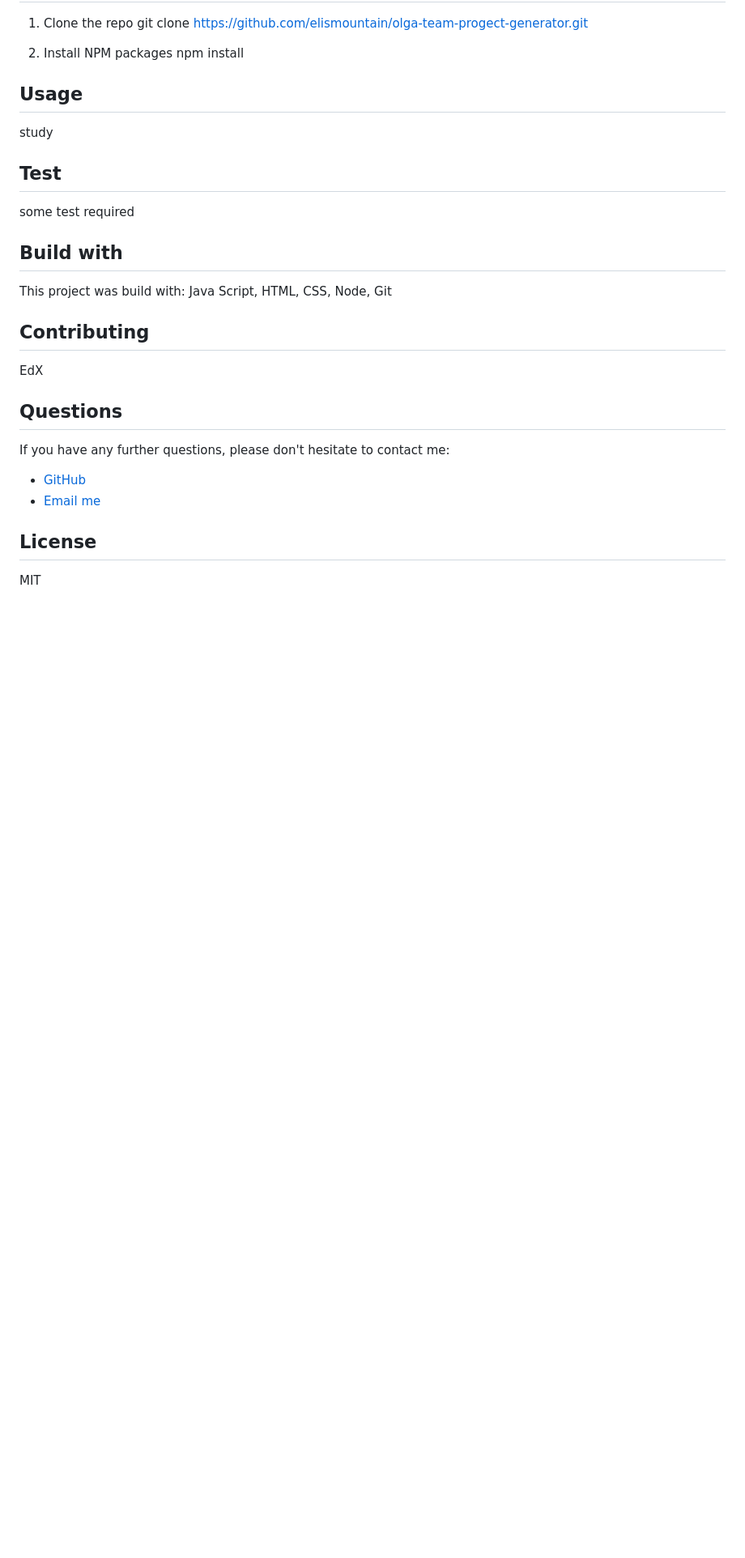
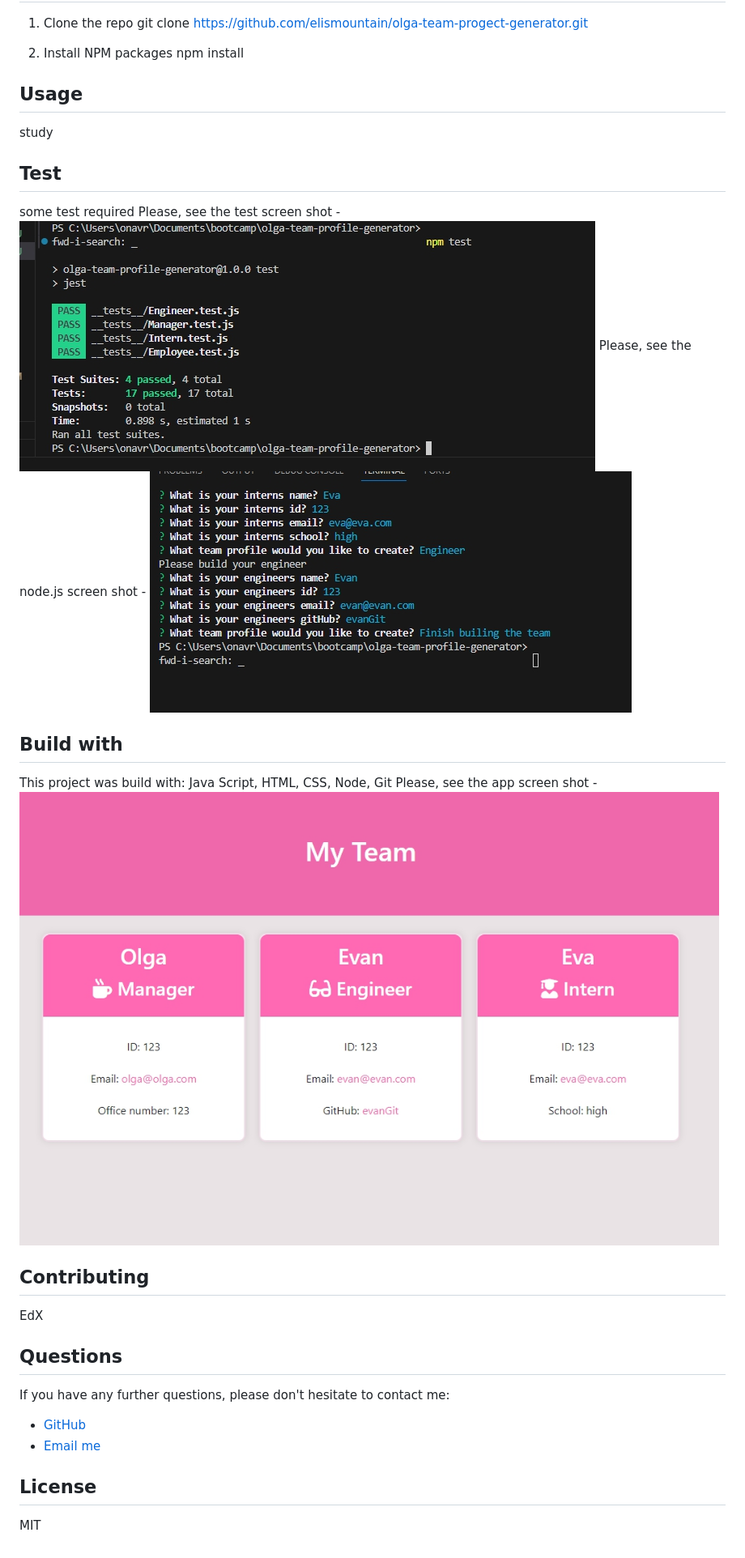
Before and after one commit to elismountain/olga-team-profile-generator, a Markdown page: README.md, the part around the change. Shown at 81% size. GitHub-like rendering; pictures changed too: src/screen.png (added), src/screen2.png (added), src/screen3.png (added); blank space fills up the shorter version.

Commit message:
added screen shots

```diff
--- a/README.md
+++ b/README.md
@@ -29,11 +29,15 @@
 
   ## Test
   some test required
+  Please, see the test screen shot - ![Alt text](<src/screen3.png>)
+  Please, see the node.js screen shot - ![Alt text](<src/screen2.png>)
+
 
   ## Build with
 
   This project was build with:
    Java Script, HTML, CSS, Node, Git
+   Please, see the app screen shot - ![Alt text](<src/screen.png>)
 
   ## Contributing
   EdX
```
Also changed, not shown: 1 other file.
